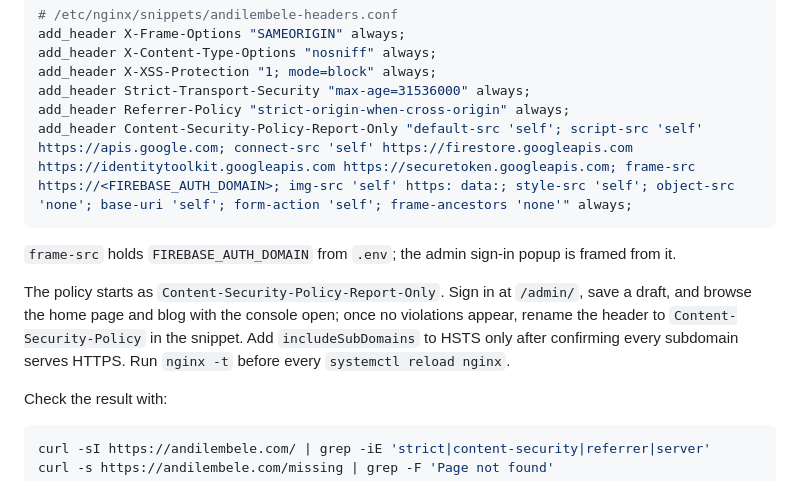
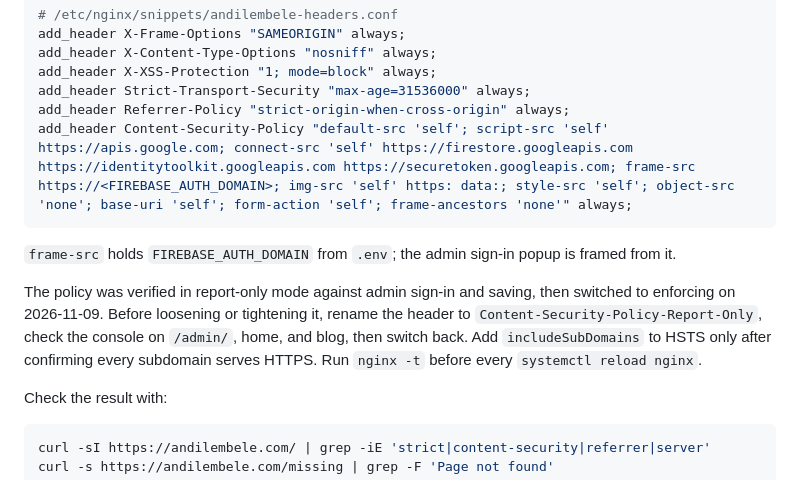
Before and after one commit to xeroxzen/andilembele.com, a Markdown page: docs/deployment.md, the part around the change. Rendered like a GitHub page.

Commit message:
docs: CSP is now enforcing
Co-Authored-By: Claude Opus 5.5 <noreply@anthropic.com>

````diff
--- a/docs/deployment.md
+++ b/docs/deployment.md
@@ -76,12 +76,12 @@ add_header X-Content-Type-Options "nosniff" always;
 add_header X-XSS-Protection "1; mode=block" always;
 add_header Strict-Transport-Security "max-age=31536000" always;
 add_header Referrer-Policy "strict-origin-when-cross-origin" always;
-add_header Content-Security-Policy-Report-Only "default-src 'self'; script-src 'self' https://apis.google.com; connect-src 'self' https://firestore.googleapis.com https://identitytoolkit.googleapis.com https://securetoken.googleapis.com; frame-src https://<FIREBASE_AUTH_DOMAIN>; img-src 'self' https: data:; style-src 'self'; object-src 'none'; base-uri 'self'; form-action 'self'; frame-ancestors 'none'" always;
+add_header Content-Security-Policy "default-src 'self'; script-src 'self' https://apis.google.com; connect-src 'self' https://firestore.googleapis.com https://identitytoolkit.googleapis.com https://securetoken.googleapis.com; frame-src https://<FIREBASE_AUTH_DOMAIN>; img-src 'self' https: data:; style-src 'self'; object-src 'none'; base-uri 'self'; form-action 'self'; frame-ancestors 'none'" always;
 ```
 
 `frame-src` holds `FIREBASE_AUTH_DOMAIN` from `.env`; the admin sign-in popup is framed from it.
 
-The policy starts as `Content-Security-Policy-Report-Only`. Sign in at `/admin/`, save a draft, and browse the home page and blog with the console open; once no violations appear, rename the header to `Content-Security-Policy` in the snippet. Add `includeSubDomains` to HSTS only after confirming every subdomain serves HTTPS. Run `nginx -t` before every `systemctl reload nginx`.
+The policy was verified in report-only mode against admin sign-in and saving, then switched to enforcing on 2026-11-09. Before loosening or tightening it, rename the header to `Content-Security-Policy-Report-Only`, check the console on `/admin/`, home, and blog, then switch back. Add `includeSubDomains` to HSTS only after confirming every subdomain serves HTTPS. Run `nginx -t` before every `systemctl reload nginx`.
 
 Check the result with:
 
````
